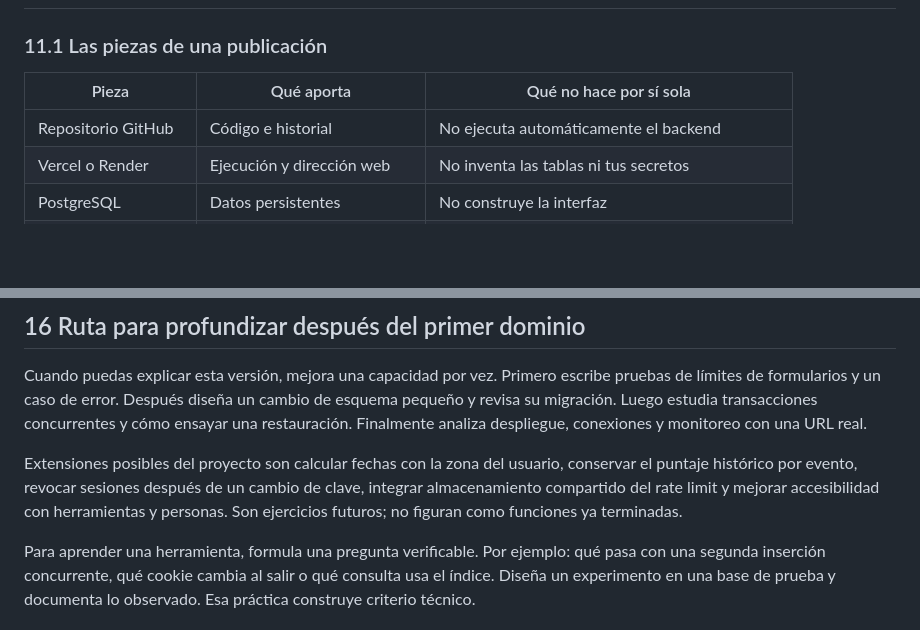
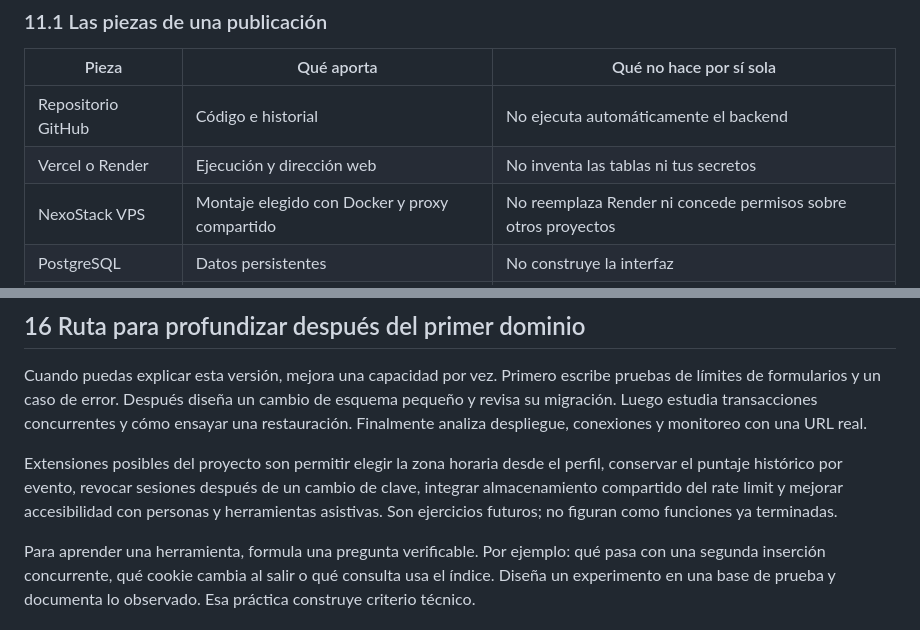
Before and after one commit to juandigira17111980/vitalilab-profesional, a Markdown page: docs/15_MANUAL_DE_APRENDIZAJE_Y_SUSTENTACION.md, 2 parts joined by grey strips. GitHub-like rendering; blank space fills up the shorter version.

```diff
--- a/docs/15_MANUAL_DE_APRENDIZAJE_Y_SUSTENTACION.md
+++ b/docs/15_MANUAL_DE_APRENDIZAJE_Y_SUSTENTACION.md
@@ -703,6 +707,7 @@ Publicación continua exige además conectar el alojamiento y observar el result
 |---|---|---|
 | Repositorio GitHub | Código e historial | No ejecuta automáticamente el backend |
 | Vercel o Render | Ejecución y dirección web | No inventa las tablas ni tus secretos |
+| NexoStack VPS | Montaje elegido con Docker y proxy compartido | No reemplaza Render ni concede permisos sobre otros proyectos |
 | PostgreSQL | Datos persistentes | No construye la interfaz |
 | Variables de entorno | Configuración por ambiente | No deben convertirse en documentación pública |
 | Migraciones | Estructura de datos | No copian usuarios históricos automáticamente |
@@ -927,7 +932,7 @@ Esta rúbrica mide competencias; no asigna automáticamente una nota institucion
 
 Cuando puedas explicar esta versión, mejora una capacidad por vez. Primero escribe pruebas de límites de formularios y un caso de error. Después diseña un cambio de esquema pequeño y revisa su migración. Luego estudia transacciones concurrentes y cómo ensayar una restauración. Finalmente analiza despliegue, conexiones y monitoreo con una URL real.
 
-Extensiones posibles del proyecto son calcular fechas con la zona del usuario, conservar el puntaje histórico por evento, revocar sesiones después de un cambio de clave, integrar almacenamiento compartido del rate limit y mejorar accesibilidad con herramientas y personas. Son ejercicios futuros; no figuran como funciones ya terminadas.
+Extensiones posibles del proyecto son permitir elegir la zona horaria desde el perfil, conservar el puntaje histórico por evento, revocar sesiones después de un cambio de clave, integrar almacenamiento compartido del rate limit y mejorar accesibilidad con personas y herramientas asistivas. Son ejercicios futuros; no figuran como funciones ya terminadas.
 
 Para aprender una herramienta, formula una pregunta verificable. Por ejemplo: qué pasa con una segunda inserción concurrente, qué cookie cambia al salir o qué consulta usa el índice. Diseña un experimento en una base de prueba y documenta lo observado. Esa práctica construye criterio técnico.
 
```
Also changed, not shown: other parts of docs/15_MANUAL_DE_APRENDIZAJE_Y_SUSTENTACION.md (+7 -3 lines), README.md (+2 -2 lines), docs/20_GUIA_DE_FUNCIONES_Y_QA_PREMIUM.md (+13 -3 lines).
